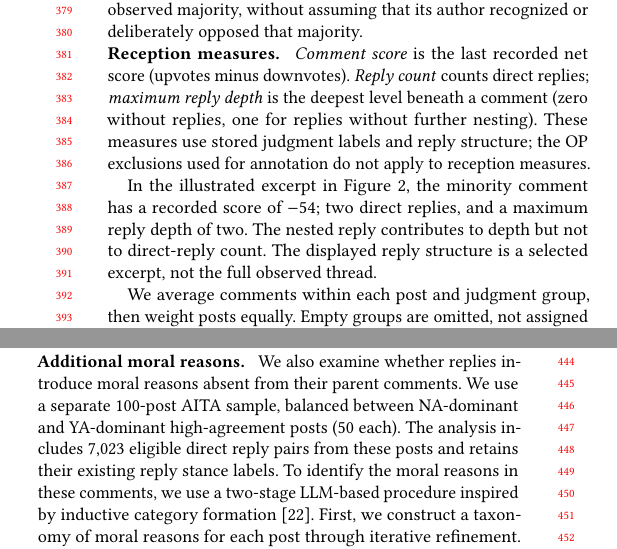
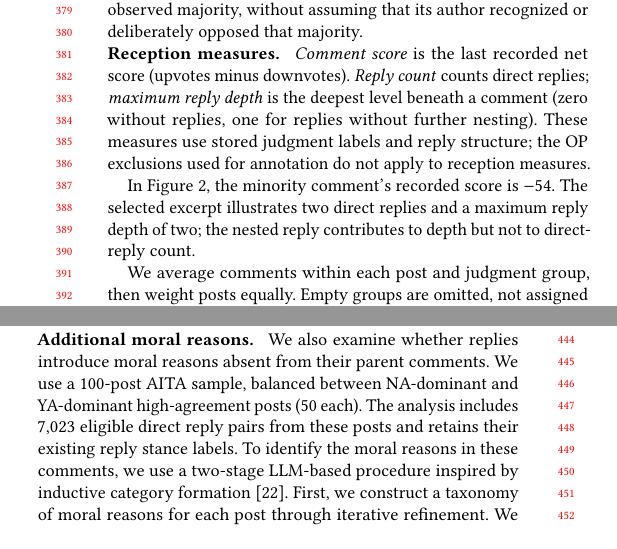
Before and after one commit to yilin667612/TheWebConf-Moral-Minority, a LaTeX paper (sigconf.tex, which reads sections/3_data_method_v2.tex): two parts of the columns of page 4 of 29, joined at a grey line, cut so that both start at the same text. Compiled offline with pdfLaTeX.

Commit message:
Updates from Overleaf

```diff
--- a/sections/3_data_method_v2.tex
+++ b/sections/3_data_method_v2.tex
@@ -82,11 +82,10 @@ one for replies without further nesting). These measures use stored judgment lab
 and reply structure; the OP exclusions used for
 annotation do not apply to reception measures.
 
-In the illustrated excerpt in Figure~\ref{fig:study-overview},
-the minority comment has a recorded score of $-54$;
-two direct replies, and a maximum reply depth of two. The nested
-reply contributes to depth but not to direct-reply count. The displayed
-reply structure is a selected excerpt, not the full observed thread.
+In Figure~\ref{fig:study-overview}, the minority comment's recorded
+score is $-54$. The selected excerpt illustrates two direct replies
+and a maximum reply depth of two; the nested reply contributes
+to depth but not to direct-reply count.
 
 We average comments within each post and judgment group, then weight
 posts equally. Empty groups are omitted, not assigned zero; missing
@@ -143,23 +142,10 @@ We sample three stratified sets of 16,000 top-level comment--direct reply
 pairs from high-agreement posts while excluding pairs involving OPs, who are parties to the conflict and may reply to explain or defend their conduct~\citep{giorgi2023author}, as well as same-author pairs and pairs with unverifiable author identities.
 Given the post as context, an LLM classifies each reply's stance toward its parent comment.
 
-\begin{comment}
-We annotate reply stance to distinguish endorsement from opposition within
-the engagement captured by reply counts. We use three samples of 16,000
-comment--reply pairs each from high-agreement posts, excluding OP
-participation. Unlike other commenters, OPs are
-parties to the conflict and may use replies to explain or defend their own
-conduct. Excluding their participation focuses the analysis on how other
-community members respond to judgments.
-Given the post as context, DeepSeek labels each reply's stance toward its comment, with human review of 100 development-set pairs. Labels distinguish \emph{support}, which endorses the comment's position; \emph{challenge}, which disputes it;
-\emph{information-seeking}, which requests clarification; and \emph{other},
-which covers remaining functions.
-Challenge denotes disagreement, not necessarily personal attack. Proportions weight eligible comment--reply pairs equally and describe reply composition, not all comments.
-\end{comment}
 
 \runinheading{Additional moral reasons.}
 We also examine whether replies introduce moral reasons absent from their parent comments.
-We use a separate 100-post AITA sample, balanced between NA-dominant
+We use a 100-post AITA sample, balanced between NA-dominant
 and YA-dominant high-agreement posts (50 each). The analysis includes
 7,023 eligible direct reply pairs from these posts and retains their
 existing reply stance labels.
```
Also changed, not shown: sections/10_supp.tex (+25 -0 lines), sections/3_data_method_v2.tex (6 more changed lines).
